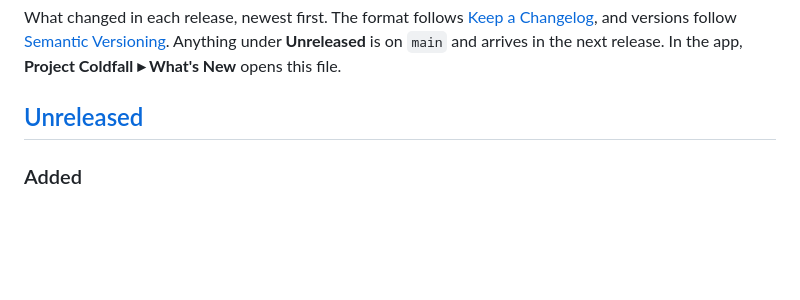
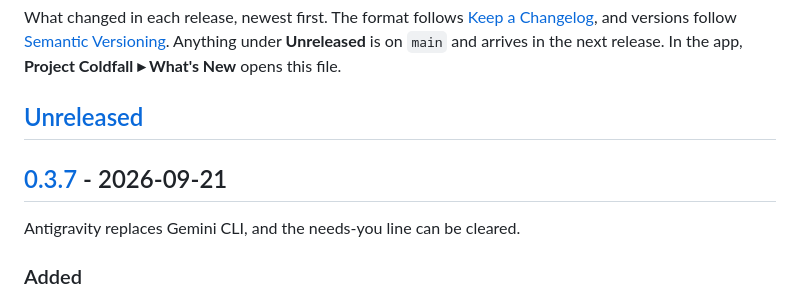
Before and after one commit to anthonyproctor/deskwork, a Markdown page: CHANGELOG.md, the part around one of its changes. GitHub-like rendering; blank space fills up the shorter version.

```diff
--- a/CHANGELOG.md
+++ b/CHANGELOG.md
@@ -7,6 +7,10 @@ What changed in each release, newest first. The format follows
 opens this file.
 
 ## [Unreleased]
+
+## [0.3.7] - 2026-09-21
+
+Antigravity replaces Gemini CLI, and the needs-you line can be cleared.
 
 ### Added
 - **Antigravity** as a runtime (`runtime = "antigravity"`, the `agy`
```
Also changed, not shown: other parts of CHANGELOG.md (+2 -1 lines).
